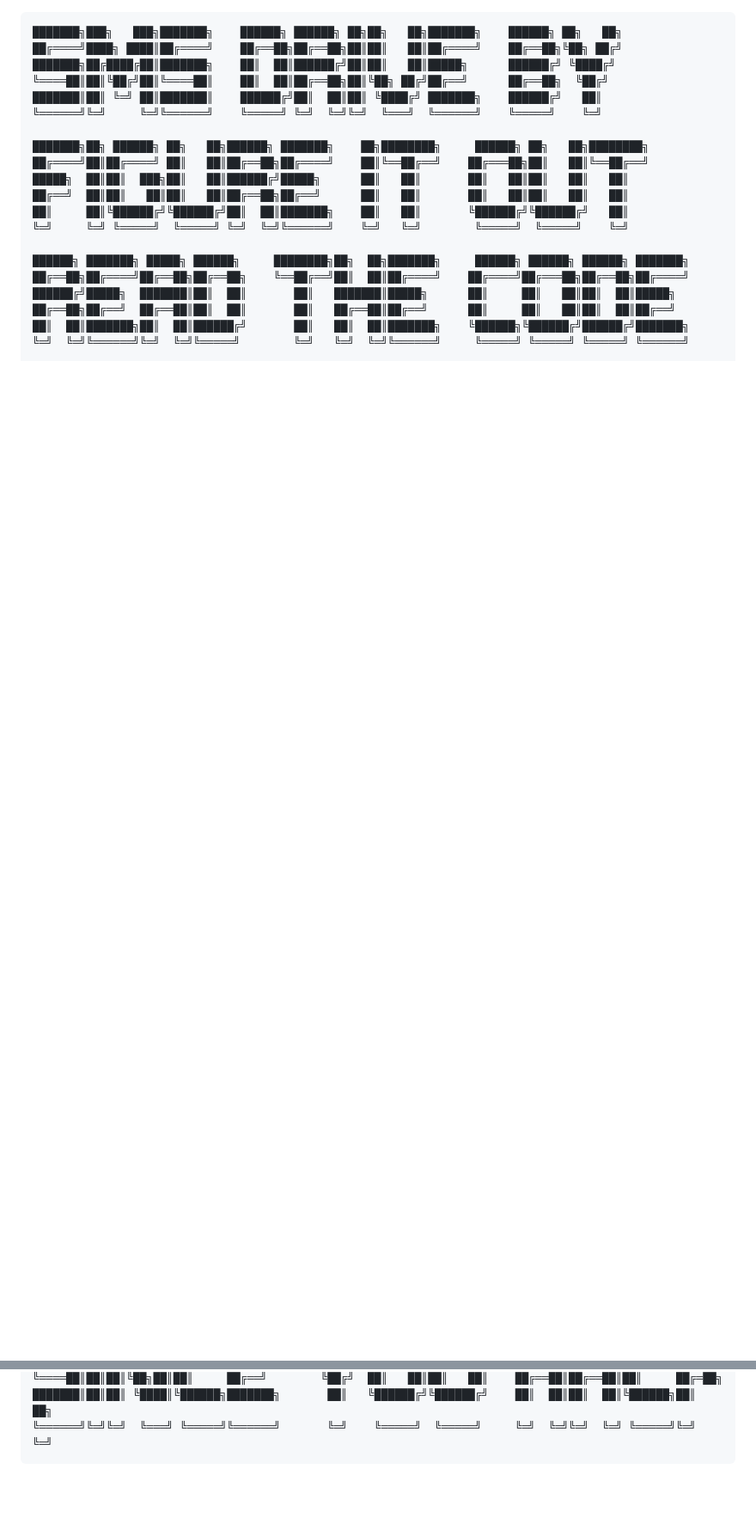
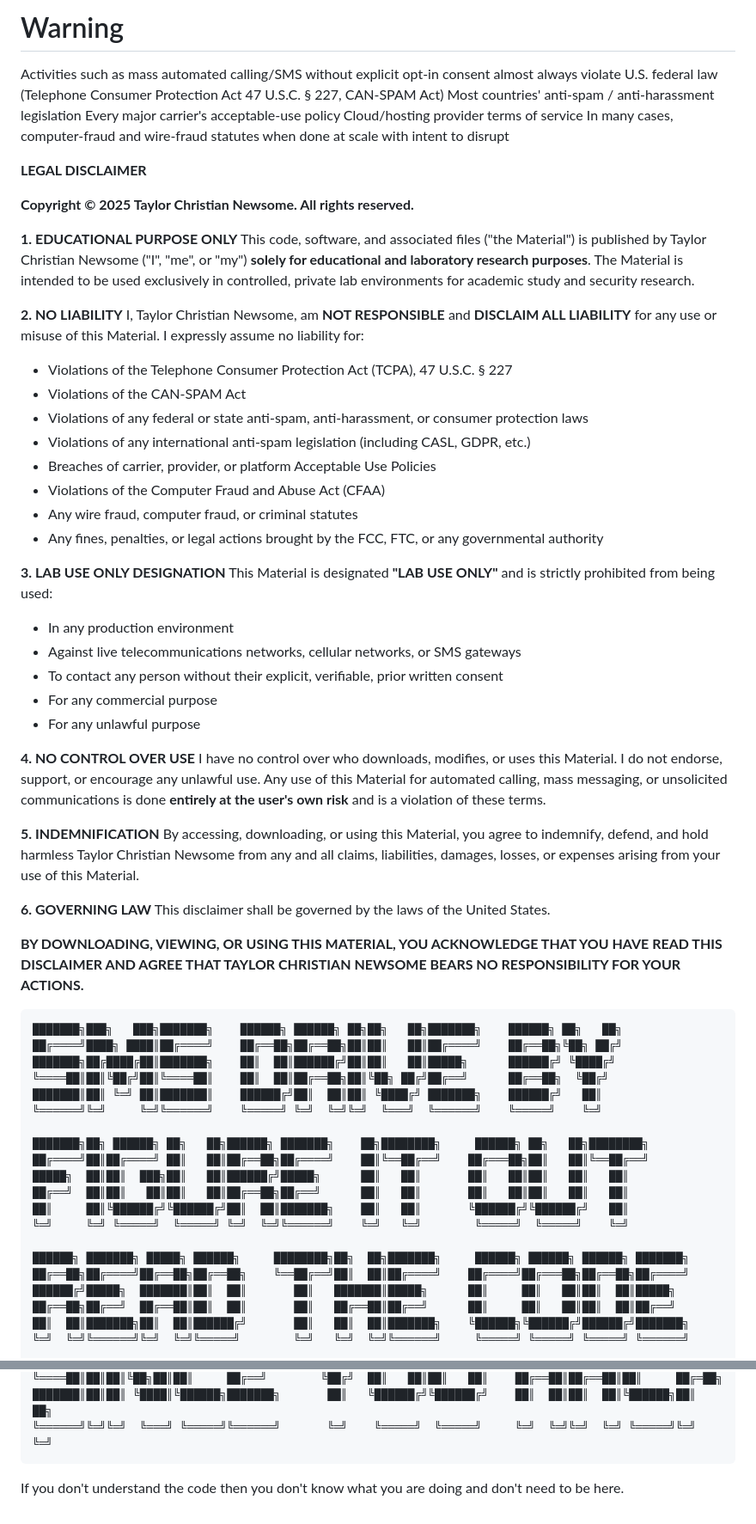
Before and after one commit to SleepTheGod/SMSPWN, a Markdown page: README.md, 2 parts joined by grey strips. Shown at 86% size. GitHub-like rendering; blank space fills up the shorter version.

Commit message:
Include legal disclaimer and usage warning in README
Added legal disclaimer and warning about misuse of the material.

````diff
--- a/README.md
+++ b/README.md
@@ -1,3 +1,50 @@
+# Warning
+Activities such as mass automated calling/SMS without explicit opt-in consent almost always violate
+U.S. federal law (Telephone Consumer Protection Act 47 U.S.C. § 227, CAN-SPAM Act)
+Most countries' anti-spam / anti-harassment legislation
+Every major carrier's acceptable-use policy
+Cloud/hosting provider terms of service
+In many cases, computer-fraud and wire-fraud statutes when done at scale with intent to disrupt
+
+**LEGAL DISCLAIMER**
+
+**Copyright © 2025 Taylor Christian Newsome. All rights reserved.**
+
+**1. EDUCATIONAL PURPOSE ONLY**
+This code, software, and associated files ("the Material") is published by Taylor Christian Newsome ("I", "me", or "my") **solely for educational and laboratory research purposes**. The Material is intended to be used exclusively in controlled, private lab environments for academic study and security research.
+
+**2. NO LIABILITY**
+I, Taylor Christian Newsome, am **NOT RESPONSIBLE** and **DISCLAIM ALL LIABILITY** for any use or misuse of this Material. I expressly assume no liability for:
+
+- Violations of the Telephone Consumer Protection Act (TCPA), 47 U.S.C. § 227
+- Violations of the CAN-SPAM Act
+- Violations of any federal or state anti-spam, anti-harassment, or consumer protection laws
+- Violations of any international anti-spam legislation (including CASL, GDPR, etc.)
+- Breaches of carrier, provider, or platform Acceptable Use Policies
+- Violations of the Computer Fraud and Abuse Act (CFAA)
+- Any wire fraud, computer fraud, or criminal statutes
+- Any fines, penalties, or legal actions brought by the FCC, FTC, or any governmental authority
+
+**3. LAB USE ONLY DESIGNATION**
+This Material is designated **"LAB USE ONLY"** and is strictly prohibited from being used:
+
+- In any production environment
+- Against live telecommunications networks, cellular networks, or SMS gateways
+- To contact any person without their explicit, verifiable, prior written consent
+- For any commercial purpose
+- For any unlawful purpose
+
+**4. NO CONTROL OVER USE**
+I have no control over who downloads, modifies, or uses this Material. I do not endorse, support, or encourage any unlawful use. Any use of this Material for automated calling, mass messaging, or unsolicited communications is done **entirely at the user's own risk** and is a violation of these terms.
+
+**5. INDEMNIFICATION**
+By accessing, downloading, or using this Material, you agree to indemnify, defend, and hold harmless Taylor Christian Newsome from any and all claims, liabilities, damages, losses, or expenses arising from your use of this Material.
+
+**6. GOVERNING LAW**
+This disclaimer shall be governed by the laws of the United States.
+
+**BY DOWNLOADING, VIEWING, OR USING THIS MATERIAL, YOU ACKNOWLEDGE THAT YOU HAVE READ THIS DISCLAIMER AND AGREE THAT TAYLOR CHRISTIAN NEWSOME BEARS NO RESPONSIBILITY FOR YOUR ACTIONS.**
+
 ```
 ███████╗███╗   ███╗███████╗    ██████╗ ██████╗ ██╗██╗   ██╗███████╗    ██████╗ ██╗   ██╗
 ██╔════╝████╗ ████║██╔════╝    ██╔══██╗██╔══██╗██║██║   ██║██╔════╝    ██╔══██╗╚██╗ ██╔╝
@@ -27,3 +74,4 @@
 ███████║██║██║ ╚████║╚██████╗███████╗       ██║   ╚██████╔╝╚██████╔╝    ██║  ██║██║  ██║╚██████╗██║  ██╗
 ╚══════╝╚═╝╚═╝  ╚═══╝ ╚═════╝╚══════╝       ╚═╝    ╚═════╝  ╚═════╝     ╚═╝  ╚═╝╚═╝  ╚═╝ ╚═════╝╚═╝  ╚═╝
 ```
+If you don't understand the code then you don't know what you are doing and don't need to be here.
````
